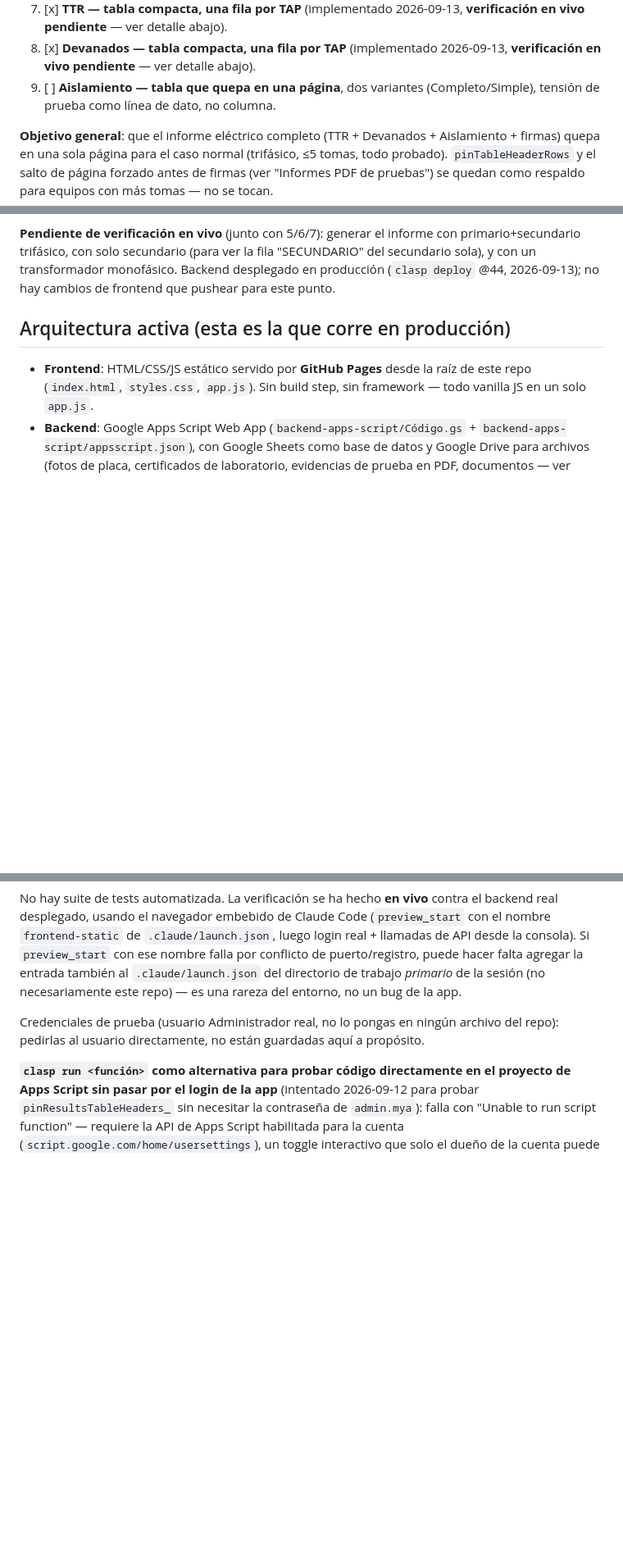
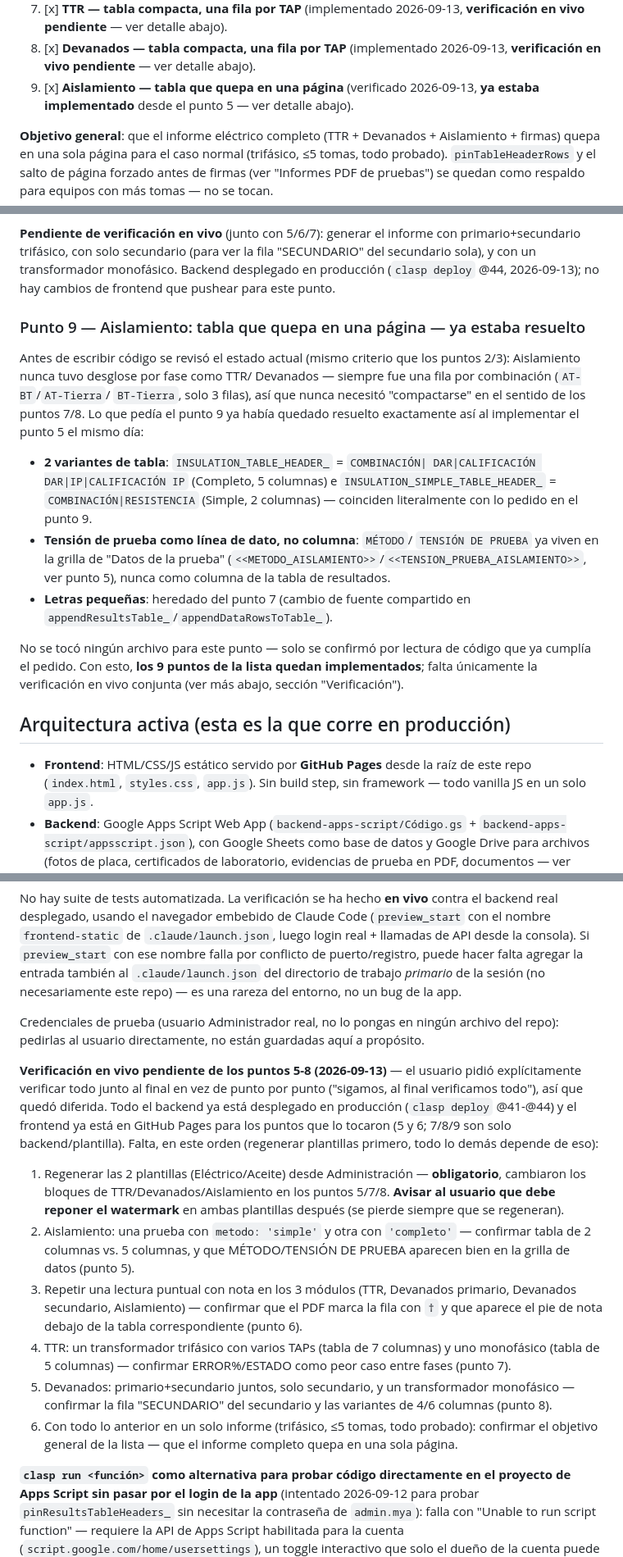
Before and after one commit to arrietasolucionestecnologicas-oss/M-A-INGENIERIA-Y-CONSULTORIAS-SAS, a Markdown page: CLAUDE.md, 3 parts joined by grey strips. Shown at 82% size. Rendered like a GitHub page; blank space fills up the shorter version.

Commit message:
Punto 9: confirmado que la tabla de Aislamiento ya cabia en una pagina
Verificado por lectura de codigo (mismo criterio que los puntos 2/3): el
formato de 2 variantes y la tension de prueba como linea de dato ya
habian quedado resueltos al implementar el punto 5 el mismo dia. No
requirio cambios de codigo. Con esto, los 9 puntos pedidos quedan
implementados; falta la verificacion en vivo conjunta (documentada en
la seccion Verificacion).

Co-Authored-By: Claude Sonnet 5 <noreply@anthropic.com>

```diff
--- a/CLAUDE.md
+++ b/CLAUDE.md
@@ -35,8 +35,9 @@ compacto del PDF) necesitan que 2/3/4/5 ya existan primero.
    2026-09-13, **verificación en vivo pendiente** — ver detalle abajo).
 8. [x] **Devanados — tabla compacta, una fila por TAP** (implementado
    2026-09-13, **verificación en vivo pendiente** — ver detalle abajo).
-9. [ ] **Aislamiento — tabla que quepa en una página**, dos variantes
-   (Completo/Simple), tensión de prueba como línea de dato, no columna.
+9. [x] **Aislamiento — tabla que quepa en una página** (verificado
+   2026-09-13, **ya estaba implementado** desde el punto 5 — ver detalle
+   abajo).
 
 **Objetivo general**: que el informe eléctrico completo (TTR + Devanados +
 Aislamiento + firmas) quepa en una sola página para el caso normal
@@ -320,6 +321,31 @@ informe con primario+secundario trifásico, con solo secundario (para ver
 la fila "SECUNDARIO" del secundario sola), y con un transformador
 monofásico. Backend desplegado en producción (`clasp deploy` @44,
 2026-09-13); no hay cambios de frontend que pushear para este punto.
+
+### Punto 9 — Aislamiento: tabla que quepa en una página — ya estaba resuelto
+
+Antes de escribir código se revisó el estado actual (mismo criterio que
+los puntos 2/3): Aislamiento nunca tuvo desglose por fase como TTR/
+Devanados — siempre fue una fila por combinación (`AT-BT`/`AT-Tierra`/
+`BT-Tierra`, solo 3 filas), así que nunca necesitó "compactarse" en el
+sentido de los puntos 7/8. Lo que pedía el punto 9 ya había quedado
+resuelto exactamente así al implementar el punto 5 el mismo día:
+
+- **2 variantes de tabla**: `INSULATION_TABLE_HEADER_` = `COMBINACIÓN|
+  DAR|CALIFICACIÓN DAR|IP|CALIFICACIÓN IP` (Completo, 5 columnas) e
+  `INSULATION_SIMPLE_TABLE_HEADER_` = `COMBINACIÓN|RESISTENCIA` (Simple,
+  2 columnas) — coinciden literalmente con lo pedido en el punto 9.
+- **Tensión de prueba como línea de dato, no columna**: `MÉTODO`/
+  `TENSIÓN DE PRUEBA` ya viven en la grilla de "Datos de la prueba"
+  (`<<METODO_AISLAMIENTO>>`/`<<TENSION_PRUEBA_AISLAMIENTO>>`, ver punto
+  5), nunca como columna de la tabla de resultados.
+- **Letras pequeñas**: heredado del punto 7 (cambio de fuente
+  compartido en `appendResultsTable_`/`appendDataRowsToTable_`).
+
+No se tocó ningún archivo para este punto — solo se confirmó por lectura
+de código que ya cumplía el pedido. Con esto, **los 9 puntos de la lista
+quedan implementados**; falta únicamente la verificación en vivo
+conjunta (ver más abajo, sección "Verificación").
 
 ## Arquitectura activa (esta es la que corre en producción)
 
@@ -2782,6 +2808,35 @@ Credenciales de prueba (usuario Administrador real, no lo pongas en ningún
 archivo del repo): pedirlas al usuario directamente, no están guardadas aquí
 a propósito.
 
+**Verificación en vivo pendiente de los puntos 5-8 (2026-09-13)** — el
+usuario pidió explícitamente verificar todo junto al final en vez de
+punto por punto ("sigamos, al final verificamos todo"), así que quedó
+diferida. Todo el backend ya está desplegado en producción
+(`clasp deploy` @41-@44) y el frontend ya está en GitHub Pages para los
+puntos que lo tocaron (5 y 6; 7/8/9 son solo backend/plantilla). Falta,
+en este orden (regenerar plantillas primero, todo lo demás depende de
+eso):
+1. Regenerar las 2 plantillas (Eléctrico/Aceite) desde Administración —
+   **obligatorio**, cambiaron los bloques de TTR/Devanados/Aislamiento en
+   los puntos 5/7/8. **Avisar al usuario que debe reponer el watermark**
+   en ambas plantillas después (se pierde siempre que se regeneran).
+2. Aislamiento: una prueba con `metodo: 'simple'` y otra con
+   `'completo'` — confirmar tabla de 2 columnas vs. 5 columnas, y que
+   MÉTODO/TENSIÓN DE PRUEBA aparecen bien en la grilla de datos (punto 5).
+3. Repetir una lectura puntual con nota en los 3 módulos (TTR, Devanados
+   primario, Devanados secundario, Aislamiento) — confirmar que el PDF
+   marca la fila con `†` y que aparece el pie de nota debajo de la tabla
+   correspondiente (punto 6).
+4. TTR: un transformador trifásico con varios TAPs (tabla de 7 columnas)
+   y uno monofásico (tabla de 5 columnas) — confirmar ERROR%/ESTADO como
+   peor caso entre fases (punto 7).
+5. Devanados: primario+secundario juntos, solo secundario, y un
+   transformador monofásico — confirmar la fila "SECUNDARIO" del
+   secundario y las variantes de 4/6 columnas (punto 8).
+6. Con todo lo anterior en un solo informe (trifásico, ≤5 tomas, todo
+   probado): confirmar el objetivo general de la lista — que el informe
+   completo quepa en una sola página.
+
 **`clasp run <función>` como alternativa para probar código directamente en
 el proyecto de Apps Script sin pasar por el login de la app** (intentado
 2026-09-12 para probar `pinResultsTableHeaders_` sin necesitar la
```
